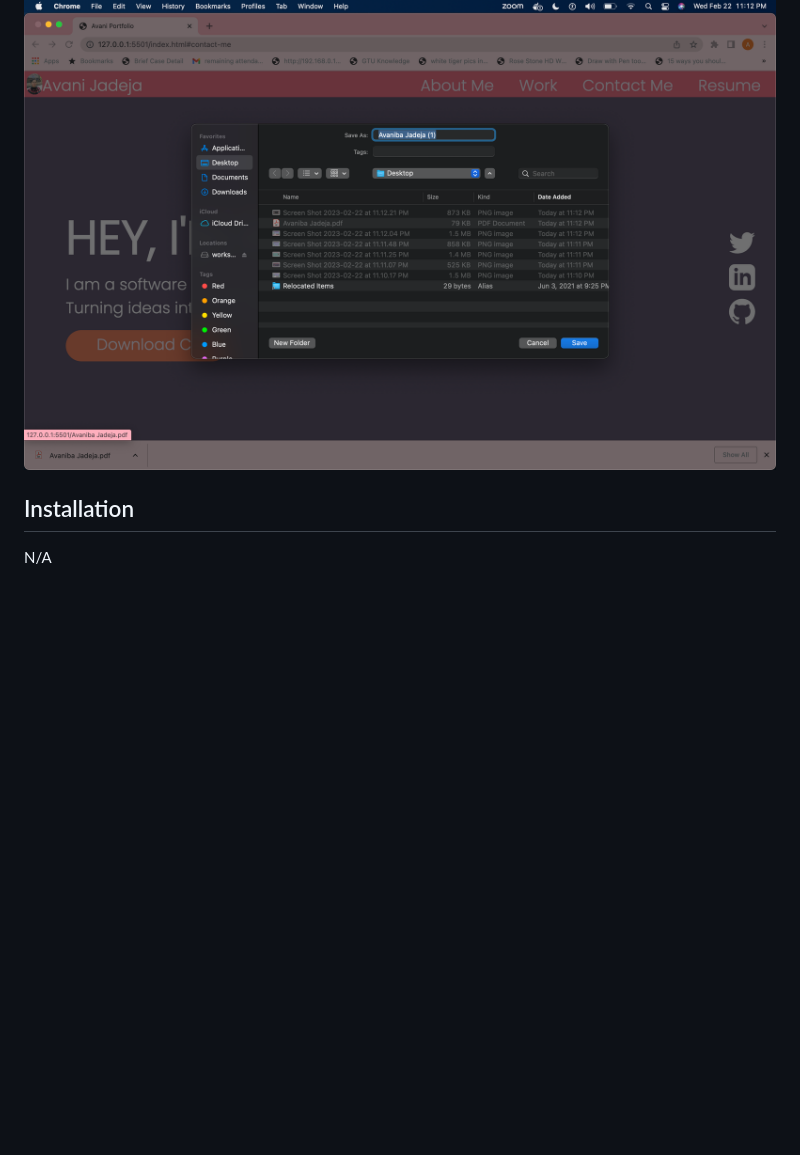
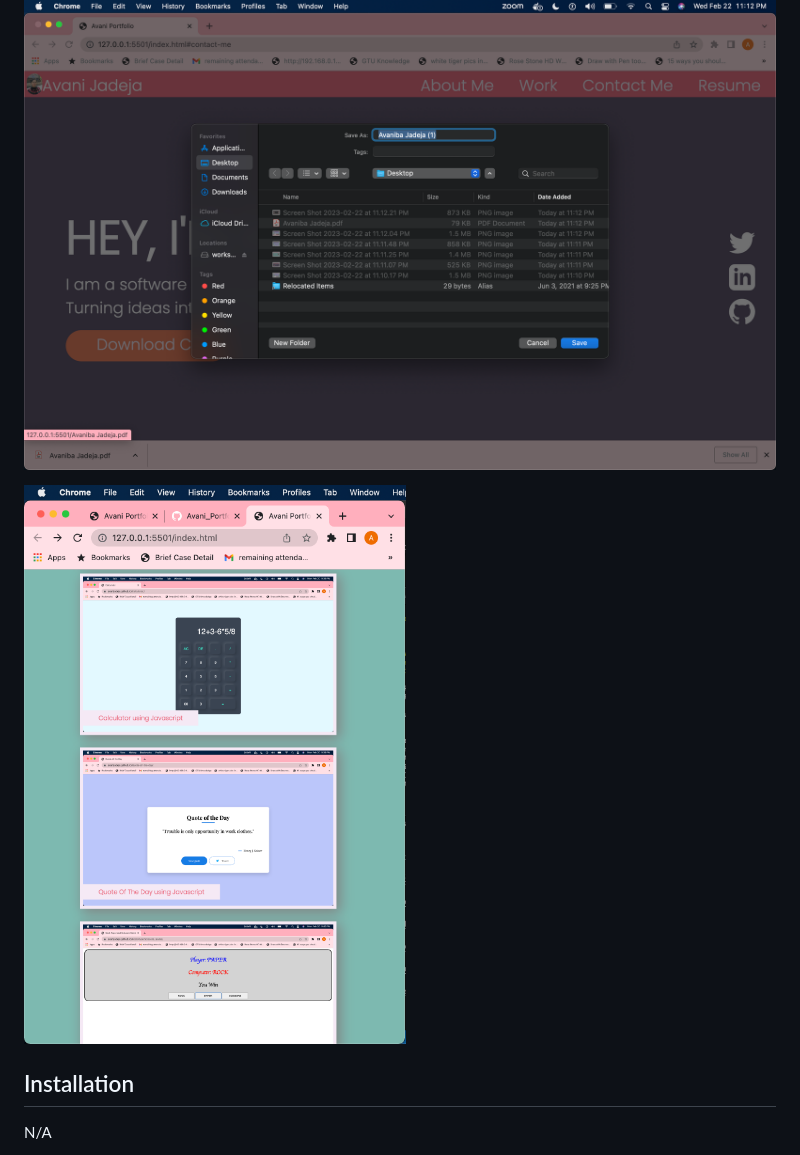
Before and after one commit to avanijadeja/Avani_Portfolio, a Markdown page: README.md, the part around the change. Rendered like a GitHub page; pictures changed too: assets/images/website_screenshots/smallscreensize_view.png (added); blank space fills up the shorter version.

Commit message:
mediaquery use -small screen size output

```diff
--- a/README.md
+++ b/README.md
@@ -33,6 +33,8 @@ Here you can see screenshots of my Avani Portfolio website.
 
 ![Download_CV](./assets/images/website_screenshots/Download_CV.png)
 
+![smallscreensize_view](./assets/images/website_screenshots/smallscreensize_view.png)
+
 
 ## Installation
 
```
